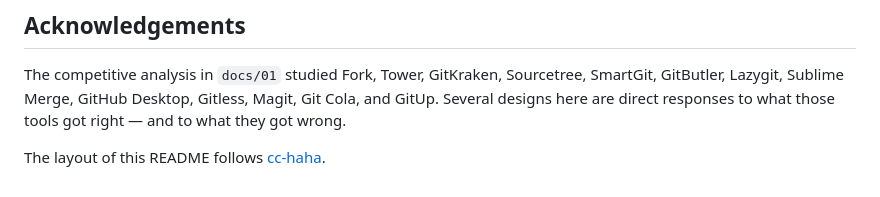
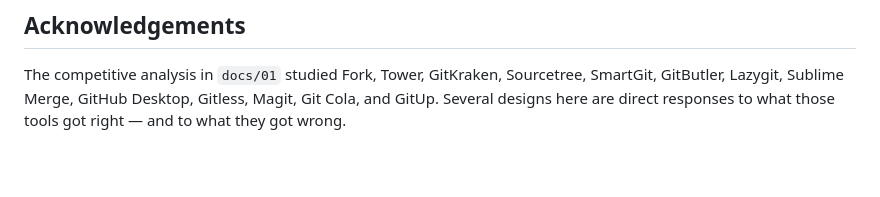
Before and after one commit to Monologuter/Yu-Git, a Markdown page: README.md, the part around the change. Rendered like a GitHub page; blank space fills up the shorter version.

Commit message:
docs: drop the cc-haha attribution line from README
Matches the same removal already made to the Chinese README on the remote;
the two were left inconsistent.

```diff
--- a/README.md
+++ b/README.md
@@ -235,5 +235,3 @@ The competitive analysis in `docs/01` studied Fork, Tower, GitKraken, Sourcetree
 SmartGit, GitButler, Lazygit, Sublime Merge, GitHub Desktop, Gitless, Magit, Git
 Cola, and GitUp. Several designs here are direct responses to what those tools got
 right — and to what they got wrong.
-
-The layout of this README follows [cc-haha](https://github.com/NanmiCoder/cc-haha).
```
